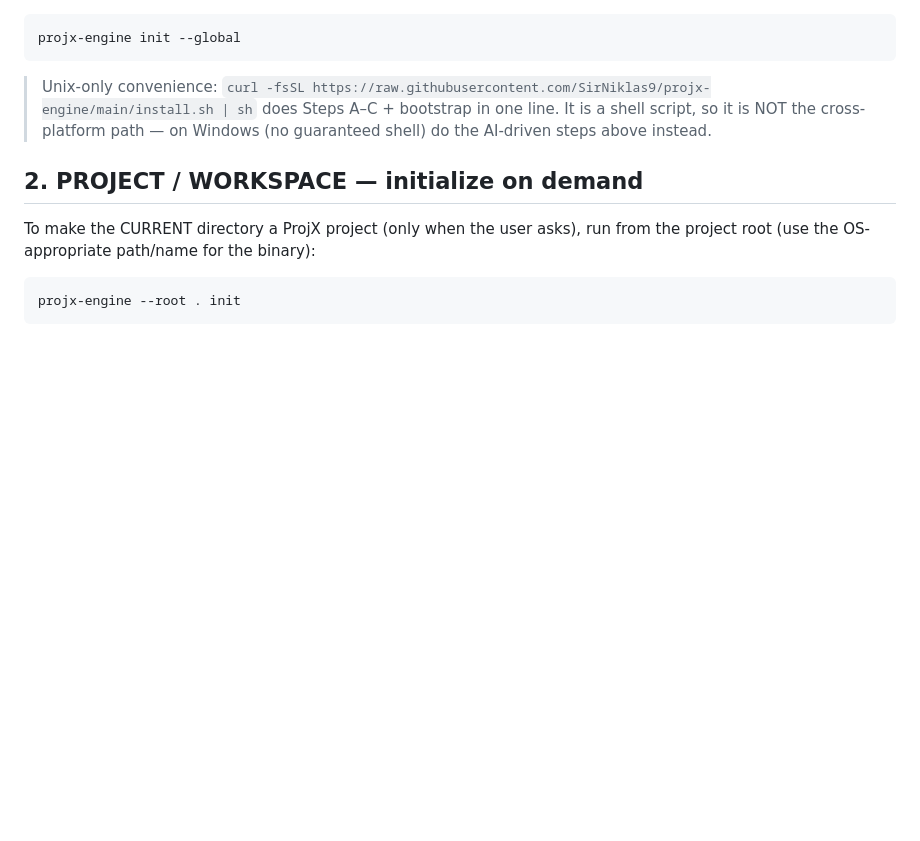
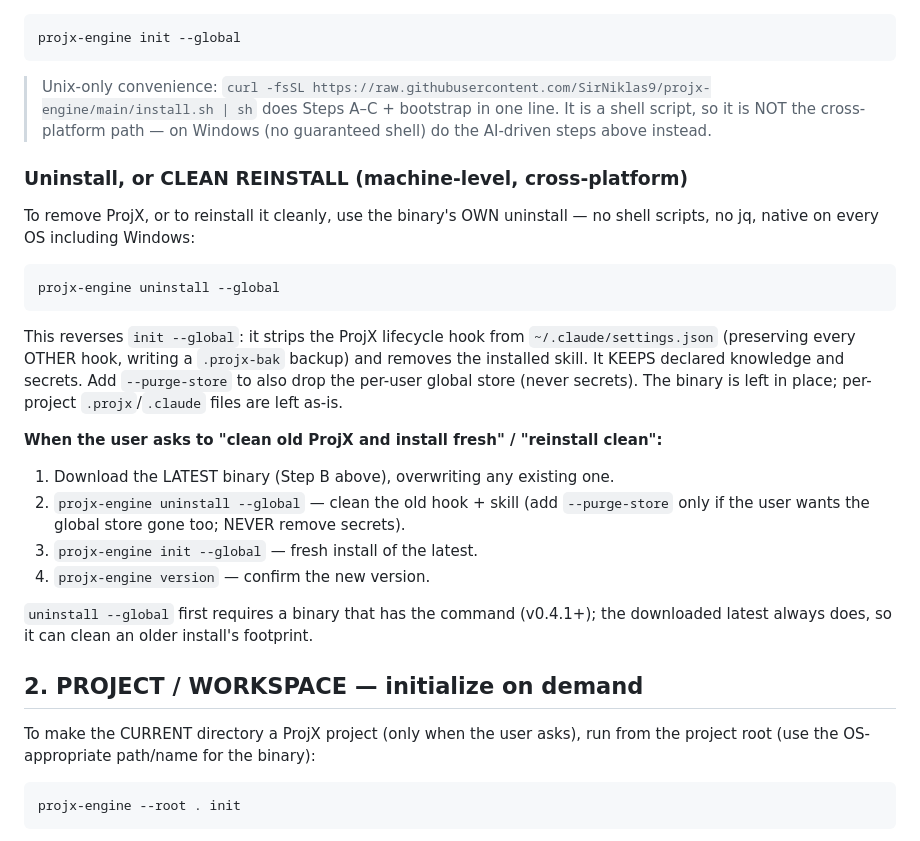
Before and after one commit to SirNiklas9/projx-engine, a Markdown page: skill/SKILL.md, the part around the change. Drawn GitHub-style; blank space fills up the shorter version.

Commit message:
docs(skill): add uninstall / clean-reinstall so the skill drives the full lifecycle

````diff
--- a/skill/SKILL.md
+++ b/skill/SKILL.md
@@ -104,6 +104,32 @@ projx-engine init --global
 > cross-platform path — on Windows (no guaranteed shell) do the AI-driven steps
 > above instead.
 
+### Uninstall, or CLEAN REINSTALL (machine-level, cross-platform)
+
+To remove ProjX, or to reinstall it cleanly, use the binary's OWN uninstall — no
+shell scripts, no jq, native on every OS including Windows:
+
+```
+projx-engine uninstall --global
+```
+
+This reverses `init --global`: it strips the ProjX lifecycle hook from
+`~/.claude/settings.json` (preserving every OTHER hook, writing a `.projx-bak`
+backup) and removes the installed skill. It KEEPS declared knowledge and secrets.
+Add `--purge-store` to also drop the per-user global store (never secrets). The
+binary is left in place; per-project `.projx`/`.claude` files are left as-is.
+
+**When the user asks to "clean old ProjX and install fresh" / "reinstall clean":**
+
+1. Download the LATEST binary (Step B above), overwriting any existing one.
+2. `projx-engine uninstall --global`   — clean the old hook + skill (add `--purge-store`
+   only if the user wants the global store gone too; NEVER remove secrets).
+3. `projx-engine init --global`        — fresh install of the latest.
+4. `projx-engine version`              — confirm the new version.
+
+`uninstall --global` first requires a binary that has the command (v0.4.1+); the
+downloaded latest always does, so it can clean an older install's footprint.
+
 ## 2. PROJECT / WORKSPACE — initialize on demand
 
 To make the CURRENT directory a ProjX project (only when the user asks), run from
````
